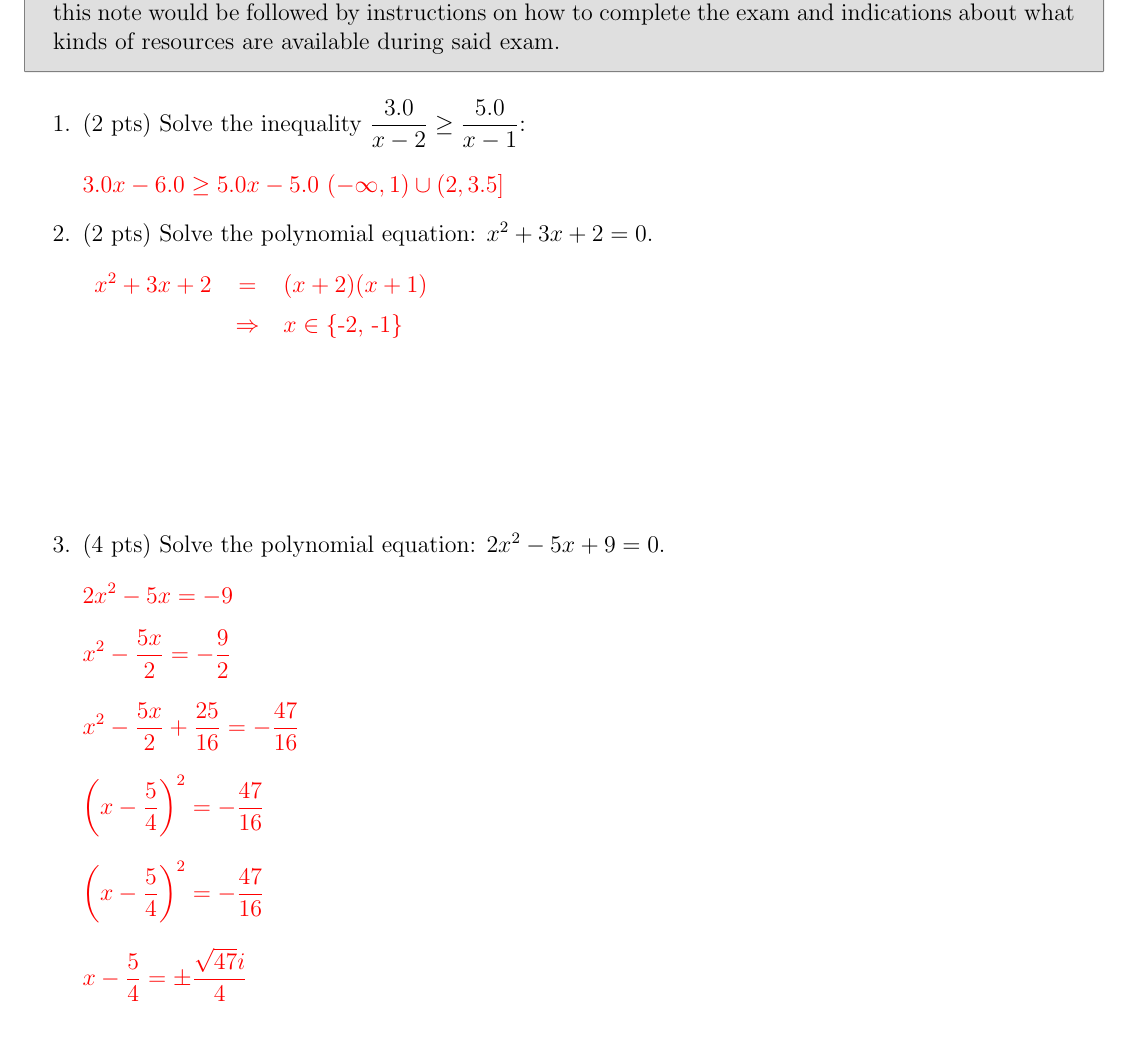
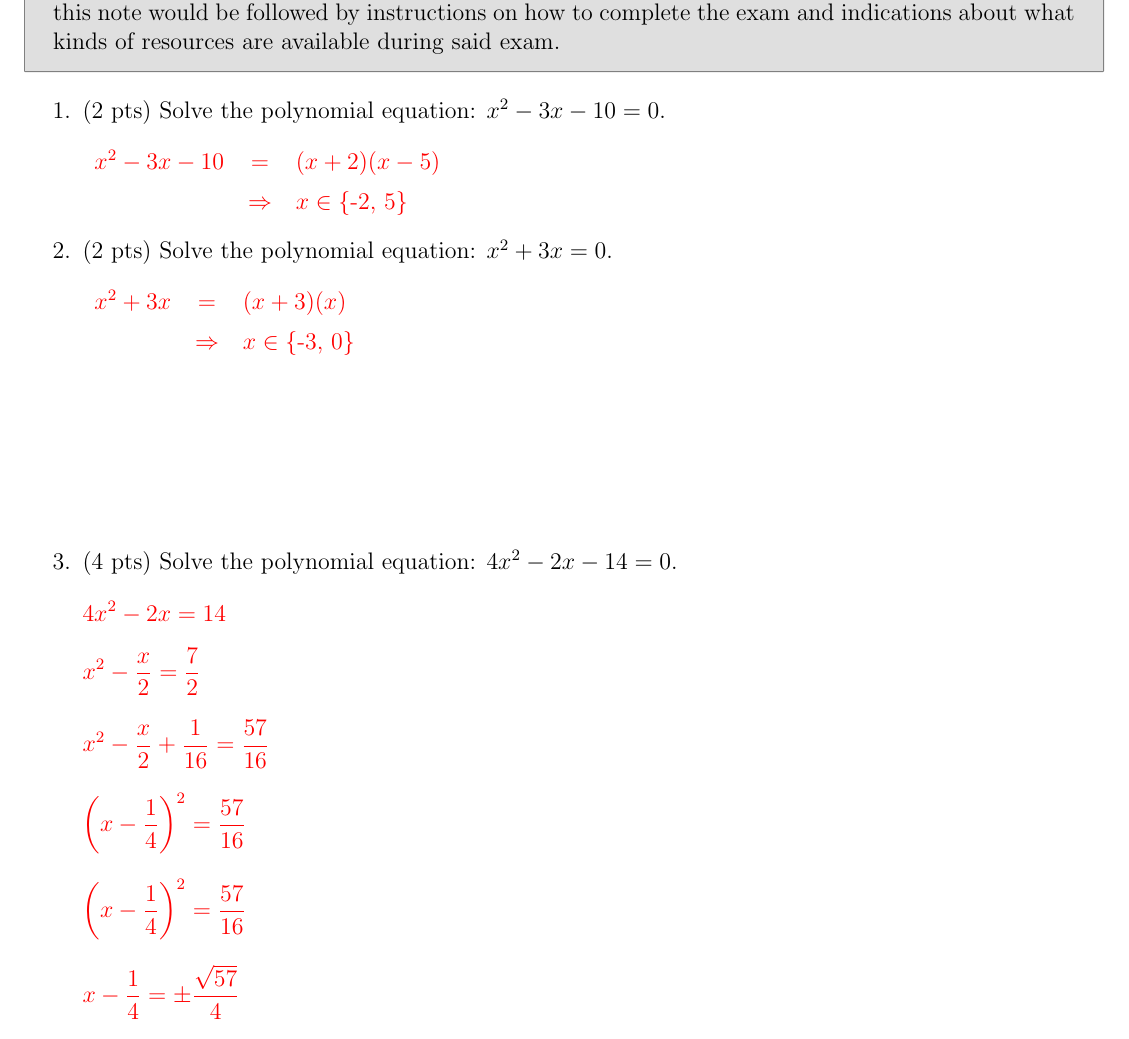
Before and after one commit to davidf628/pytex, a LaTeX document (out_test.tex): part of the page, cut so that both start at the same text. Compiled offline with pdfLaTeX.

Commit message:
updates
updates

```diff
--- a/out_test.tex
+++ b/out_test.tex
@@ -49,15 +49,19 @@
 
 
 \item (2 pts)
-Solve the inequality $ \displaystyle \frac{3.0}{x - 2} \geq \frac{5.0}{x - 1}$: \\[4mm]
-\iskey{$ \displaystyle 3.0 x - 6.0 \geq 5.0 x - 5.0$}
-\iskey{$\left(-\infty, 1\right) \cup \left(2, 3.5\right]$}
-\item (2 pts)
-Solve the polynomial equation: $ x^{2} + 3 x + 2 = 0 $. \\[4mm]
+Solve the polynomial equation: $ x^{2} - 3 x - 10 = 0 $. \\[4mm]
 \iskey{
     \begin{tabular}{ccl}
-        $x^{2} + 3 x + 2$ & $=$ & $(x + 2)(x + 1)$ \\[2mm]
-        & $\Rightarrow$ & $x \in \left\{ \mathtt{\text{-2, -1}} \right\}$ \\
+        $x^{2} - 3 x - 10$ & $=$ & $(x + 2)(x - 5)$ \\[2mm]
+        & $\Rightarrow$ & $x \in \left\{ \mathtt{\text{-2, 5}} \right\}$ \\
+    \end{tabular}
+}
+\item (2 pts)
+Solve the polynomial equation: $ x^{2} + 3 x = 0 $. \\[4mm]
+\iskey{
+    \begin{tabular}{ccl}
+        $x^{2} + 3 x$ & $=$ & $(x + 3)(x)$ \\[2mm]
+        & $\Rightarrow$ & $x \in \left\{ \mathtt{\text{-3, 0}} \right\}$ \\
     \end{tabular}
 }
 
@@ -65,17 +69,17 @@ Solve the polynomial equation: $ x^{2} + 3 x + 2 = 0 $. \\[4mm]
 \vspace{3cm}
 
 
-\item (4 pts) Solve the polynomial equation: $ 2 x^{2} - 5 x + 9 = 0 $. \\[4mm]
+\item (4 pts) Solve the polynomial equation: $ 4 x^{2} - 2 x - 14 = 0 $. \\[4mm]
 
 \iskey{
-    $\displaystyle 2 x^{2} - 5 x = -9 $ \\[4mm]
-    $\displaystyle x^{2} - \frac{5 x}{2} = - \frac{9}{2} $ \\[4mm]
-    $\displaystyle x^{2} - \frac{5 x}{2} + \frac{25}{16} = - \frac{47}{16} $ \\[4mm]
-    $\displaystyle \left(x - \frac{5}{4}\right)^{2} = - \frac{47}{16} $ \\[4mm]
-    $\displaystyle \left(x - \frac{5}{4}\right)^{2} = - \frac{47}{16} $ \\[4mm]
-    $\displaystyle x - \frac{5}{4} = \pm \frac{\sqrt{47} i}{4} $ \\[4mm]
+    $\displaystyle 4 x^{2} - 2 x = 14 $ \\[4mm]
+    $\displaystyle x^{2} - \frac{x}{2} = \frac{7}{2} $ \\[4mm]
+    $\displaystyle x^{2} - \frac{x}{2} + \frac{1}{16} = \frac{57}{16} $ \\[4mm]
+    $\displaystyle \left(x - \frac{1}{4}\right)^{2} = \frac{57}{16} $ \\[4mm]
+    $\displaystyle \left(x - \frac{1}{4}\right)^{2} = \frac{57}{16} $ \\[4mm]
+    $\displaystyle x - \frac{1}{4} = \pm \frac{\sqrt{57}}{4} $ \\[4mm]
 
-    $\displaystyle x \in \left\{ \frac{5}{4} - \frac{\sqrt{47} i}{4}, \frac{5}{4} + \frac{\sqrt{47} i}{4} \right\}$
+    $\displaystyle x \in \left\{ \frac{1}{4} - \frac{\sqrt{57}}{4}, \frac{1}{4} + \frac{\sqrt{57}}{4} \right\}$
 }
 
 \end{enumerate}
```
Also changed, not shown: test.tex (+2 -2 lines), out_test.pdf, out_test.tex (2 more changed lines), 1 other file.
